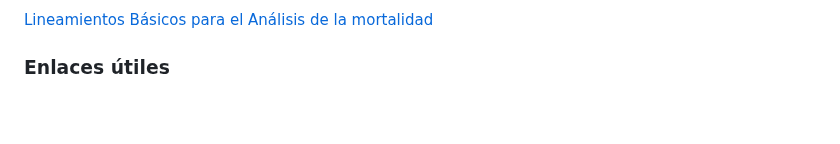
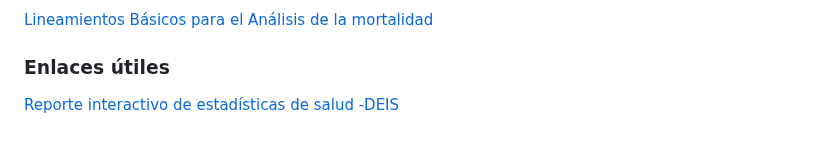
Before and after one commit to agsantoro/untref2023, a Markdown page: README.md, the part around the change. Drawn GitHub-style.

```diff
--- a/README.md
+++ b/README.md
@@ -114,3 +114,4 @@ El alumno debe cumplimentar el 80% de asistencia a las clases teóricas.
 [Lineamientos Básicos para el Análisis de la mortalidad](https://iris.paho.org/bitstream/handle/10665.2/34492/9789275319819-spa.pdf?sequence=7&isAllowed=y)
 
 ### Enlaces útiles
+[Reporte interactivo de estadísticas de salud -DEIS](https://www.argentina.gob.ar/salud/deis/reporte-interactivo)
```
